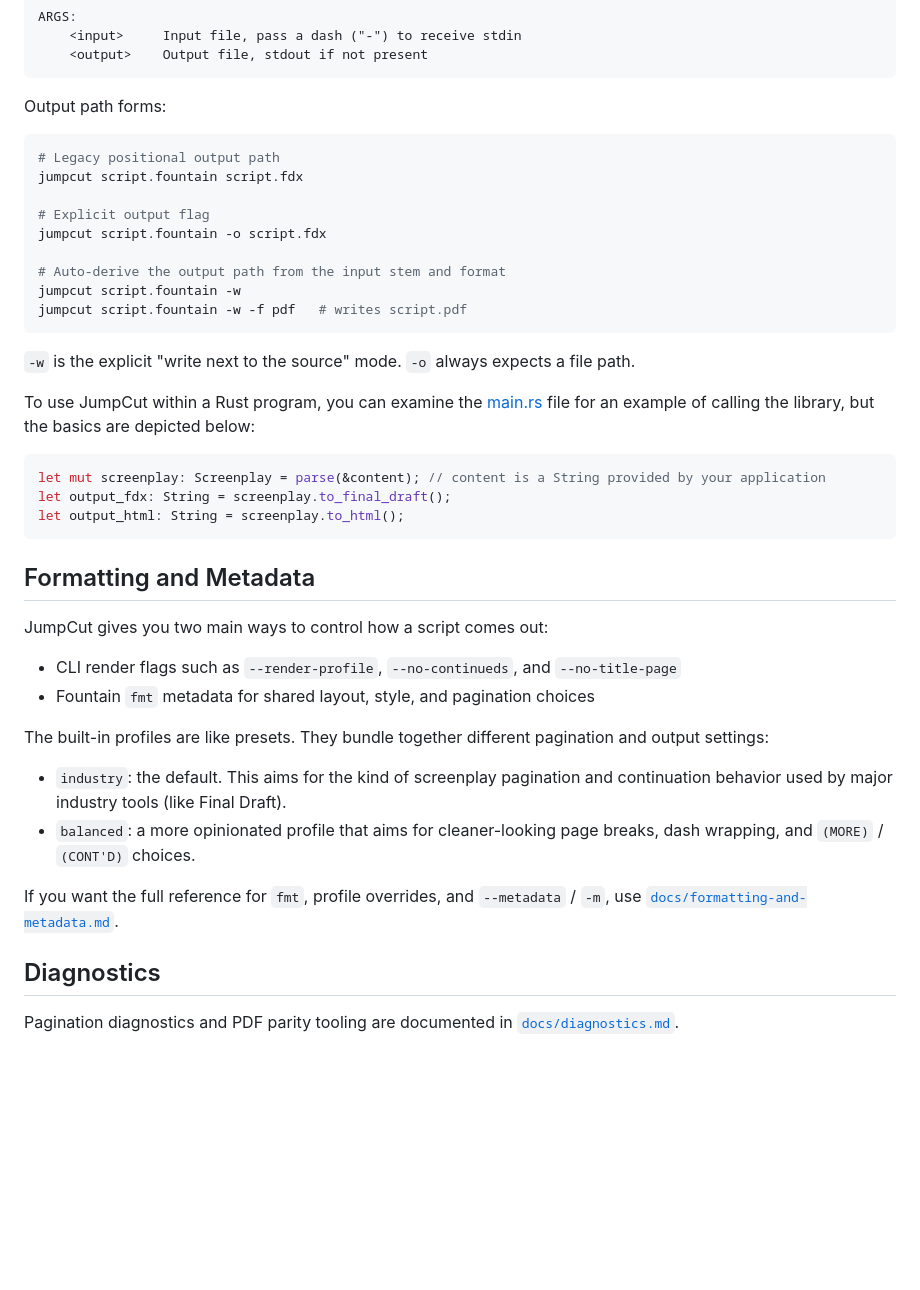
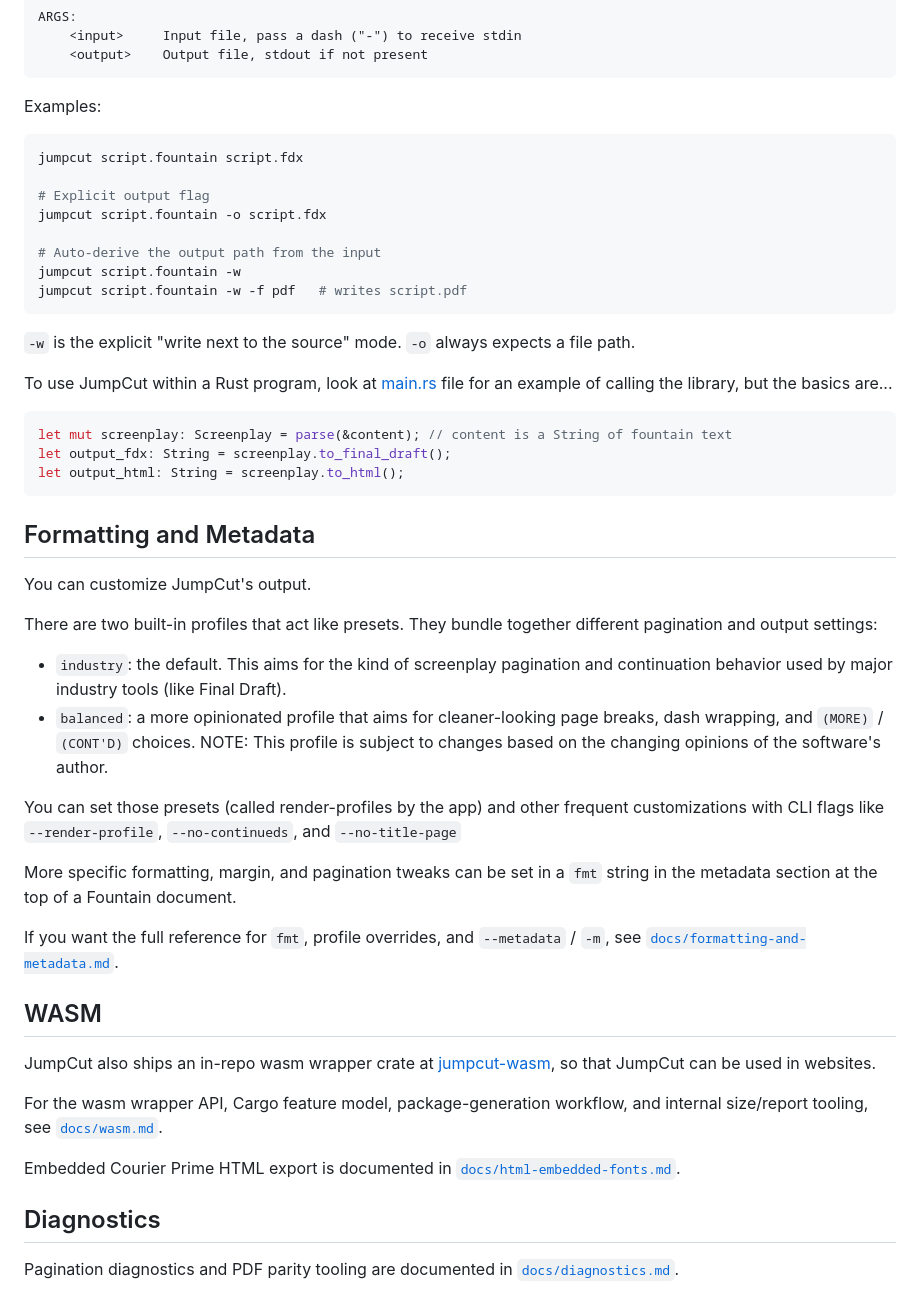
Before and after one commit to SimonGZ/jumpcut, a Markdown page: README.md, the part around one of its changes. Drawn GitHub-style; blank space fills up the shorter version.

Commit message:
Rewriting Readme to be less AI-sloppy

````diff
--- a/README.md
+++ b/README.md
@@ -54,43 +49,51 @@ ARGS:
     <output>    Output file, stdout if not present
 ```
 
-Output path forms:
+Examples:
 
 ```sh
-# Legacy positional output path
 jumpcut script.fountain script.fdx
 
 # Explicit output flag
 jumpcut script.fountain -o script.fdx
 
-# Auto-derive the output path from the input stem and format
+# Auto-derive the output path from the input
 jumpcut script.fountain -w
 jumpcut script.fountain -w -f pdf   # writes script.pdf
 ```
 
 `-w` is the explicit "write next to the source" mode. `-o` always expects a file path.
 
-To use JumpCut within a Rust program, you can examine the [main.rs](src/bin/main.rs) file for an example of calling the library, but the basics are depicted below:
+To use JumpCut within a Rust program, look at [main.rs](src/bin/main.rs) file for an example of calling the library, but the basics are...
 
 ```rust
-let mut screenplay: Screenplay = parse(&content); // content is a String provided by your application
+let mut screenplay: Screenplay = parse(&content); // content is a String of fountain text
 let output_fdx: String = screenplay.to_final_draft();
 let output_html: String = screenplay.to_html();
 ```
 
 ## Formatting and Metadata
 
-JumpCut gives you two main ways to control how a script comes out:
+You can customize JumpCut's output.
 
-- CLI render flags such as `--render-profile`, `--no-continueds`, and `--no-title-page`
-- Fountain `fmt` metadata for shared layout, style, and pagination choices
-
-The built-in profiles are like presets. They bundle together different pagination and output settings:
+There are two built-in profiles that act like presets. They bundle together different pagination and output settings:
 
 - `industry`: the default. This aims for the kind of screenplay pagination and continuation behavior used by major industry tools (like Final Draft).
-- `balanced`: a more opinionated profile that aims for cleaner-looking page breaks, dash wrapping, and `(MORE)` / `(CONT'D)` choices.
+- `balanced`: a more opinionated profile that aims for cleaner-looking page breaks, dash wrapping, and `(MORE)` / `(CONT'D)` choices. NOTE: This profile is subject to changes based on the changing opinions of the software's author.
 
-If you want the full reference for `fmt`, profile overrides, and `--metadata` / `-m`, use [`docs/formatting-and-metadata.md`](docs/formatting-and-metadata.md).
+You can set those presets (called render-profiles by the app) and other frequent customizations with CLI flags like `--render-profile`, `--no-continueds`, and `--no-title-page`
+
+More specific formatting, margin, and pagination tweaks can be set in a `fmt` string in the metadata section at the top of a Fountain document.
+
+If you want the full reference for `fmt`, profile overrides, and `--metadata` / `-m`, see [`docs/formatting-and-metadata.md`](docs/formatting-and-metadata.md).
+
+## WASM
+
+JumpCut also ships an in-repo wasm wrapper crate at [jumpcut-wasm](jumpcut-wasm), so that JumpCut can be used in websites.
+
+For the wasm wrapper API, Cargo feature model, package-generation workflow, and internal size/report tooling, see [`docs/wasm.md`](docs/wasm.md).
+
+Embedded Courier Prime HTML export is documented in [`docs/html-embedded-fonts.md`](docs/html-embedded-fonts.md).
 
 ## Diagnostics
 
````
Also changed, not shown: other parts of README.md (+3 -8 lines).
